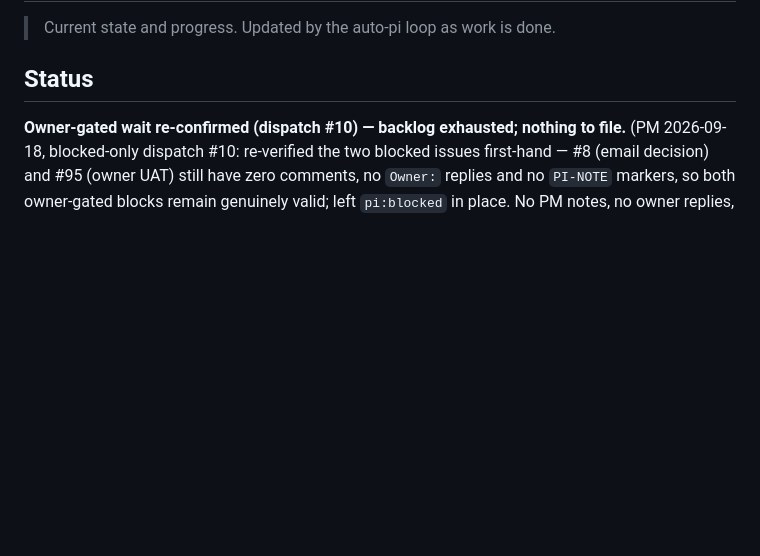
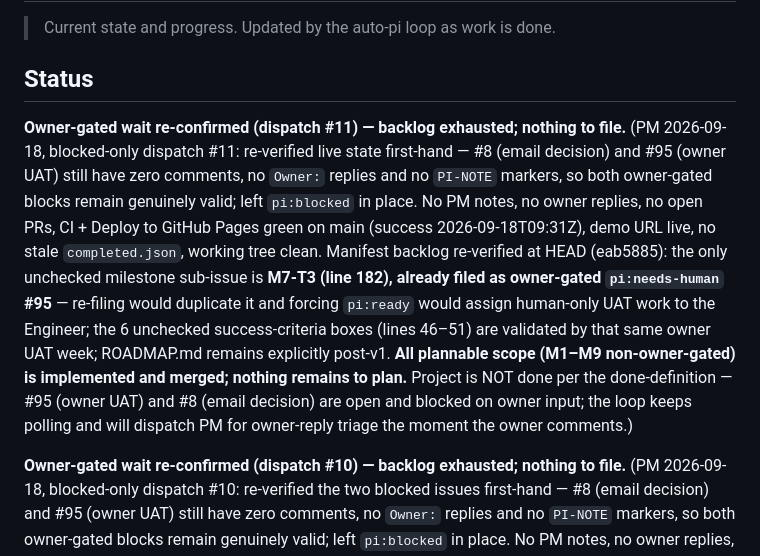
Before and after one commit to AntonLapshin/timeline, a Markdown page: project-state.md, the part around the change. Rendered like a GitHub page; blank space fills up the shorter version.

Commit message:
docs: update project state (PM)

```diff
--- a/project-state.md
+++ b/project-state.md
@@ -3,6 +3,24 @@
 > Current state and progress. Updated by the auto-pi loop as work is done.
 
 ## Status
+
+**Owner-gated wait re-confirmed (dispatch #11) — backlog exhausted; nothing to file.**
+(PM 2026-09-18, blocked-only dispatch #11: re-verified live state first-hand —
+#8 (email decision) and #95 (owner UAT) still have zero comments, no `Owner:`
+replies and no `PI-NOTE` markers, so both owner-gated blocks remain genuinely
+valid; left `pi:blocked` in place. No PM notes, no owner replies, no open PRs,
+CI + Deploy to GitHub Pages green on main (success 2026-09-18T09:31Z), demo
+URL live, no stale `completed.json`, working tree clean. Manifest backlog
+re-verified at HEAD (eab5885): the only unchecked milestone sub-issue is
+**M7-T3 (line 182), already filed as owner-gated `pi:needs-human` #95** —
+re-filing would duplicate it and forcing `pi:ready` would assign human-only
+UAT work to the Engineer; the 6 unchecked success-criteria boxes (lines
+46–51) are validated by that same owner UAT week; ROADMAP.md remains
+explicitly post-v1. **All plannable scope (M1–M9 non-owner-gated) is
+implemented and merged; nothing remains to plan.** Project is NOT done per
+the done-definition — #95 (owner UAT) and #8 (email decision) are open and
+blocked on owner input; the loop keeps polling and will dispatch PM for
+owner-reply triage the moment the owner comments.)
 
 **Owner-gated wait re-confirmed (dispatch #10) — backlog exhausted; nothing to file.**
 (PM 2026-09-18, blocked-only dispatch #10: re-verified the two blocked issues
```
